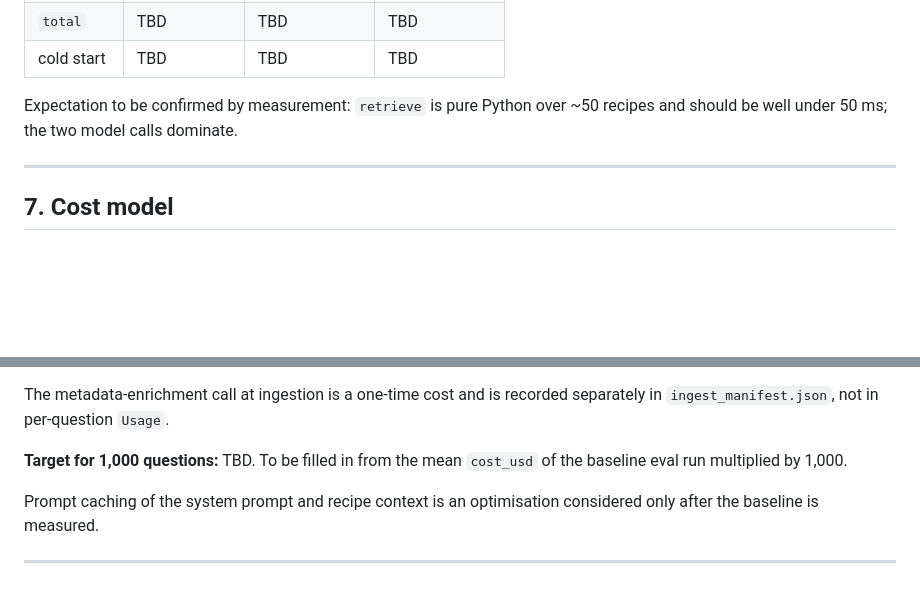
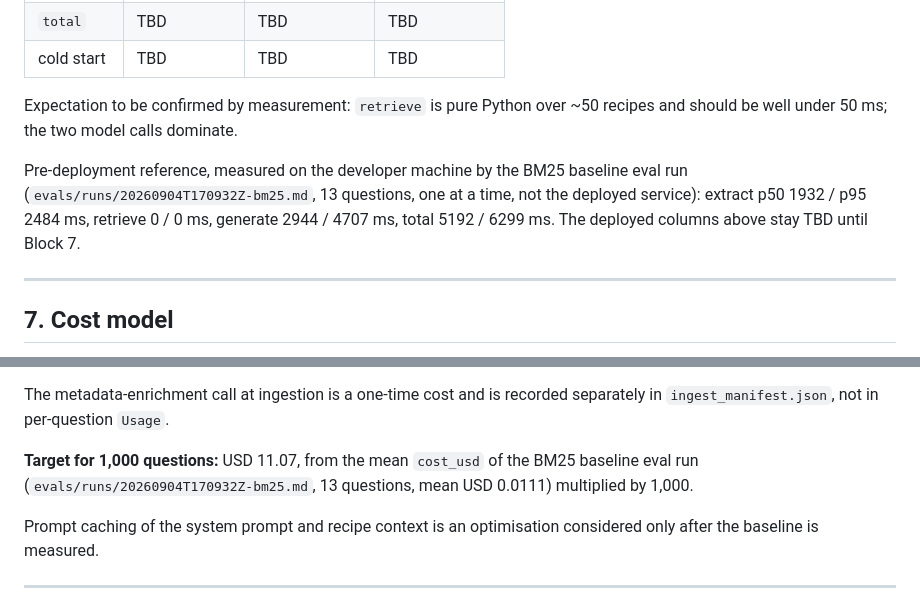
Before and after one commit to bigcheeseh/recipe-rag, a Markdown page: SPEC.md, 2 parts joined by grey strips. Rendered like a GitHub page; blank space fills up the shorter version.

```diff
--- a/SPEC.md
+++ b/SPEC.md
@@ -213,6 +213,12 @@ concurrent request. All values `TBD` until measured in Block 7.
 Expectation to be confirmed by measurement: `retrieve` is pure Python over
 ~50 recipes and should be well under 50 ms; the two model calls dominate.
 
+Pre-deployment reference, measured on the developer machine by the BM25
+baseline eval run (`evals/runs/20260904T170932Z-bm25.md`, 13 questions, one
+at a time, not the deployed service): extract p50 1932 / p95 2484 ms,
+retrieve 0 / 0 ms, generate 2944 / 4707 ms, total 5192 / 6299 ms. The
+deployed columns above stay TBD until Block 7.
+
 ---
 
 ## 7. Cost model
@@ -235,8 +241,9 @@ computed from those counts and the prices above. It is never estimated.
 The metadata-enrichment call at ingestion is a one-time cost and is recorded
 separately in `ingest_manifest.json`, not in per-question `Usage`.
 
-**Target for 1,000 questions:** TBD. To be filled in from the mean
-`cost_usd` of the baseline eval run multiplied by 1,000.
+**Target for 1,000 questions:** USD 11.07, from the mean `cost_usd` of the
+BM25 baseline eval run (`evals/runs/20260904T170932Z-bm25.md`, 13 questions,
+mean USD 0.0111) multiplied by 1,000.
 
 Prompt caching of the system prompt and recipe context is an optimisation
 considered only after the baseline is measured.
```
Also changed, not shown: DEVLOG.md (+21 -0 lines), evals/runs/20260904T170932Z-bm25.md (added, +28 -0 lines).
